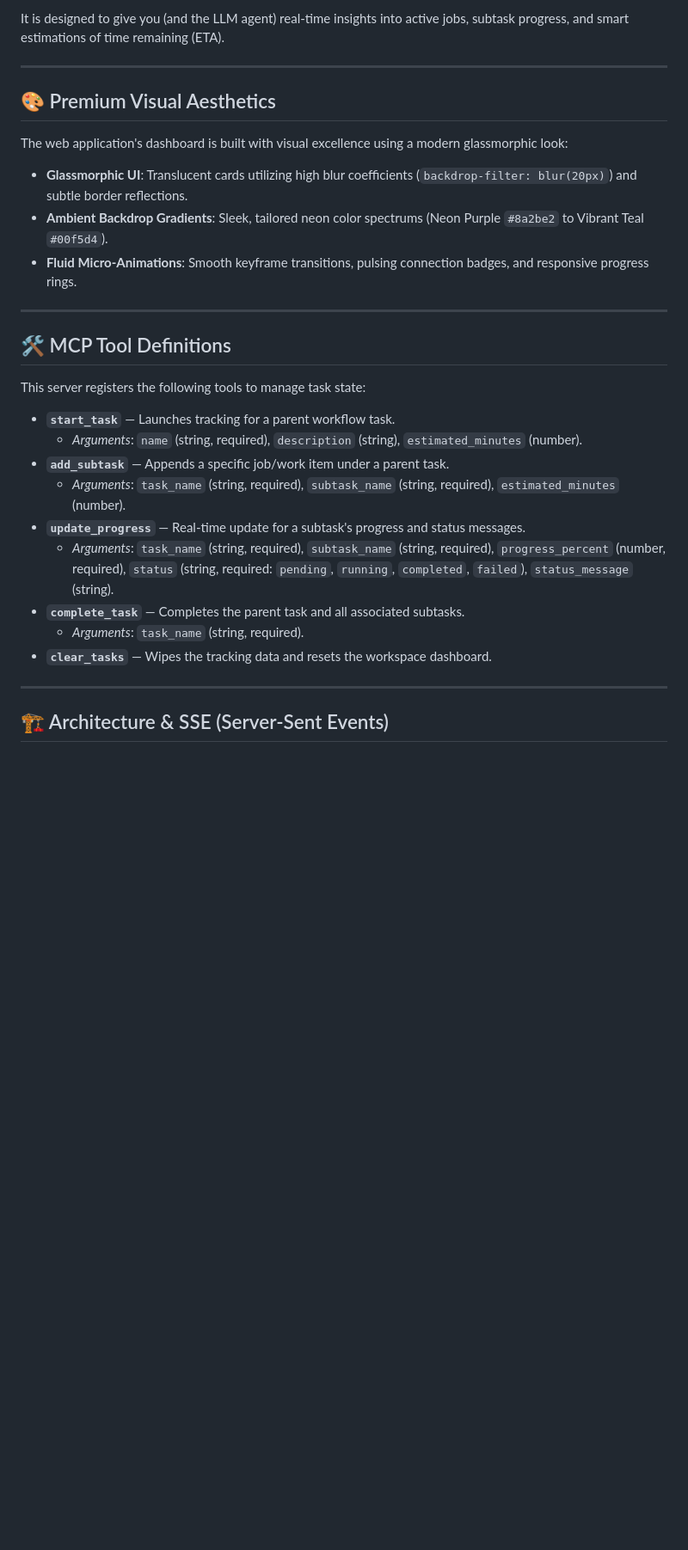
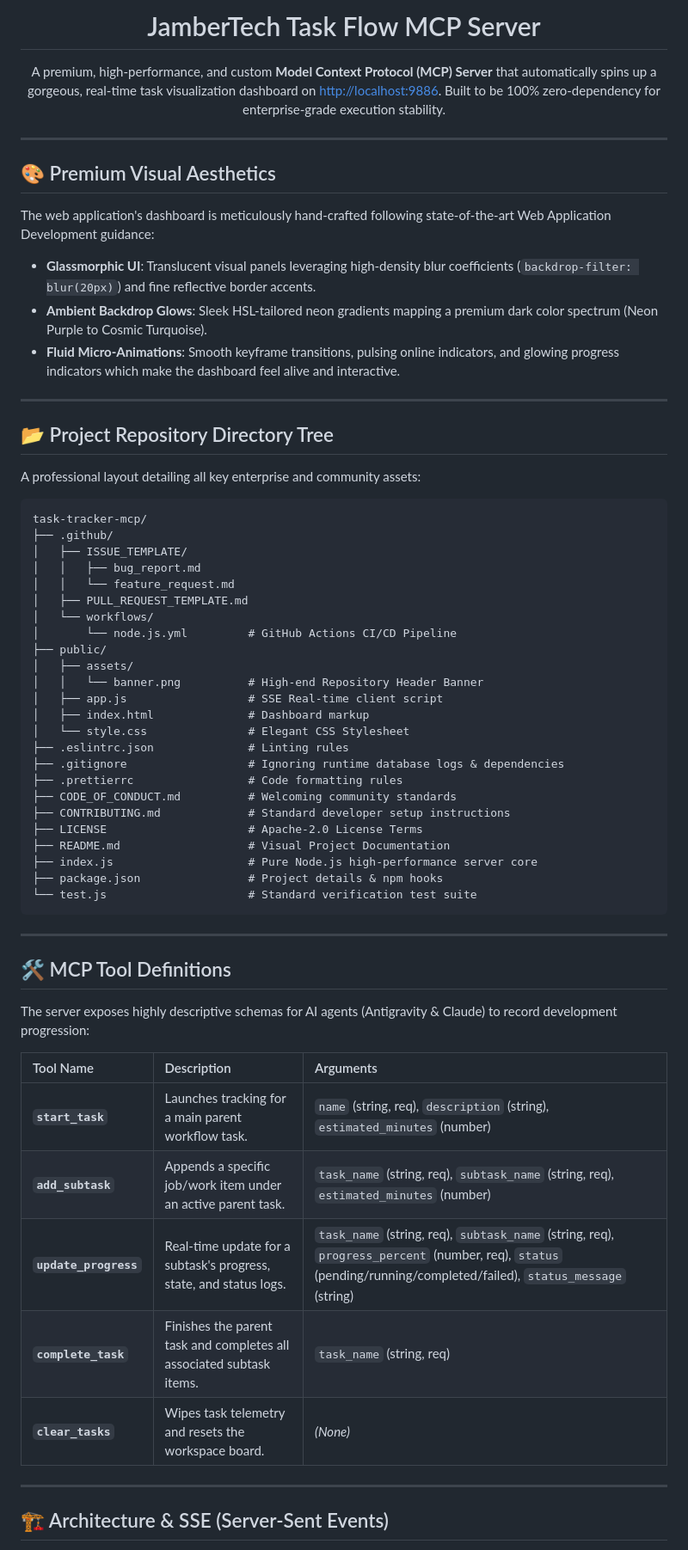
Before and after one commit to afnan-altaf/task-tracker-mcp, a Markdown page: README.md, the part around one of its changes. Shown at 86% size. Drawn GitHub-style; blank space fills up the shorter version.

````diff
--- a/README.md
+++ b/README.md
@@ -4,30 +17,65 @@ A beautiful, high-performance, and custom **Model Context Protocol (MCP) Server*
 
-It is designed to give you (and the LLM agent) real-time insights into active jobs, subtask progress, and smart estimations of time remaining (ETA).
+<h1 align="center">JamberTech Task Flow MCP Server</h1>
+
+<p align="center">
+  A premium, high-performance, and custom <strong>Model Context Protocol (MCP) Server</strong> that automatically spins up a gorgeous, real-time task visualization dashboard on <a href="http://localhost:9886">http://localhost:9886</a>. Built to be 100% zero-dependency for enterprise-grade execution stability.
+</p>
 
 ---
 
 ## 🎨 Premium Visual Aesthetics
 
-The web application's dashboard is built with visual excellence using a modern glassmorphic look:
-* **Glassmorphic UI**: Translucent cards utilizing high blur coefficients (`backdrop-filter: blur(20px)`) and subtle border reflections.
-* **Ambient Backdrop Gradients**: Sleek, tailored neon color spectrums (Neon Purple `#8a2be2` to Vibrant Teal `#00f5d4`).
-* **Fluid Micro-Animations**: Smooth keyframe transitions, pulsing connection badges, and responsive progress rings.
+The web application's dashboard is meticulously hand-crafted following state-of-the-art Web Application Development guidance:
+* **Glassmorphic UI**: Translucent visual panels leveraging high-density blur coefficients (`backdrop-filter: blur(20px)`) and fine reflective border accents.
+* **Ambient Backdrop Glows**: Sleek HSL-tailored neon gradients mapping a premium dark color spectrum (Neon Purple to Cosmic Turquoise).
+* **Fluid Micro-Animations**: Smooth keyframe transitions, pulsing online indicators, and glowing progress indicators which make the dashboard feel alive and interactive.
+
+---
+
+## 📂 Project Repository Directory Tree
+
+A professional layout detailing all key enterprise and community assets:
+
+```text
+task-tracker-mcp/
+├── .github/
+│   ├── ISSUE_TEMPLATE/
+│   │   ├── bug_report.md
+│   │   └── feature_request.md
+│   ├── PULL_REQUEST_TEMPLATE.md
+│   └── workflows/
+│       └── node.js.yml         # GitHub Actions CI/CD Pipeline
+├── public/
+│   ├── assets/
+│   │   └── banner.png          # High-end Repository Header Banner
+│   ├── app.js                  # SSE Real-time client script
+│   ├── index.html              # Dashboard markup
+│   └── style.css               # Elegant CSS Stylesheet
+├── .eslintrc.json              # Linting rules
+├── .gitignore                  # Ignoring runtime database logs & dependencies
+├── .prettierrc                 # Code formatting rules
+├── CODE_OF_CONDUCT.md          # Welcoming community standards
+├── CONTRIBUTING.md             # Standard developer setup instructions
+├── LICENSE                     # Apache-2.0 License Terms
+├── README.md                   # Visual Project Documentation
+├── index.js                    # Pure Node.js high-performance server core
+├── package.json                # Project details & npm hooks
+└── test.js                     # Standard verification test suite
+```
 
 ---
 
 ## 🛠️ MCP Tool Definitions
 
-This server registers the following tools to manage task state:
+The server exposes highly descriptive schemas for AI agents (Antigravity & Claude) to record development progression:
 
-* **`start_task`** — Launches tracking for a parent workflow task.
-  * *Arguments*: `name` (string, required), `description` (string), `estimated_minutes` (number).
-* **`add_subtask`** — Appends a specific job/work item under a parent task.
-  * *Arguments*: `task_name` (string, required), `subtask_name` (string, required), `estimated_minutes` (number).
-* **`update_progress`** — Real-time update for a subtask's progress and status messages.
-  * *Arguments*: `task_name` (string, required), `subtask_name` (string, required), `progress_percent` (number, required), `status` (string, required: `pending`, `running`, `completed`, `failed`), `status_message` (string).
-* **`complete_task`** — Completes the parent task and all associated subtasks.
-  * *Arguments*: `task_name` (string, required).
-* **`clear_tasks`** — Wipes the tracking data and resets the workspace dashboard.
+| Tool Name | Description | Arguments |
+| :--- | :--- | :--- |
+| **`start_task`** | Launches tracking for a main parent workflow task. | `name` (string, req), `description` (string), `estimated_minutes` (number) |
+| **`add_subtask`** | Appends a specific job/work item under an active parent task. | `task_name` (string, req), `subtask_name` (string, req), `estimated_minutes` (number) |
+| **`update_progress`** | Real-time update for a subtask's progress, state, and status logs. | `task_name` (string, req), `subtask_name` (string, req), `progress_percent` (number, req), `status` (pending/running/completed/failed), `status_message` (string) |
+| **`complete_task`** | Finishes the parent task and completes all associated subtask items. | `task_name` (string, req) |
+| **`clear_tasks`** | Wipes task telemetry and resets the workspace board. | *(None)* |
 
 ---
 
````
Also changed, not shown: other parts of README.md (+23 -10 lines), .github/ISSUE_TEMPLATE/bug_report.md (added, +30 -0 lines), .github/ISSUE_TEMPLATE/feature_request.md (added, +20 -0 lines), .github/PULL_REQUEST_TEMPLATE.md (added, +18 -0 lines), CODE_OF_CONDUCT.md (added, +32 -0 lines), CONTRIBUTING.md (added, +41 -0 lines), SECURITY.md (added, +22 -0 lines), public/assets/banner.png (added), 6 other files.
